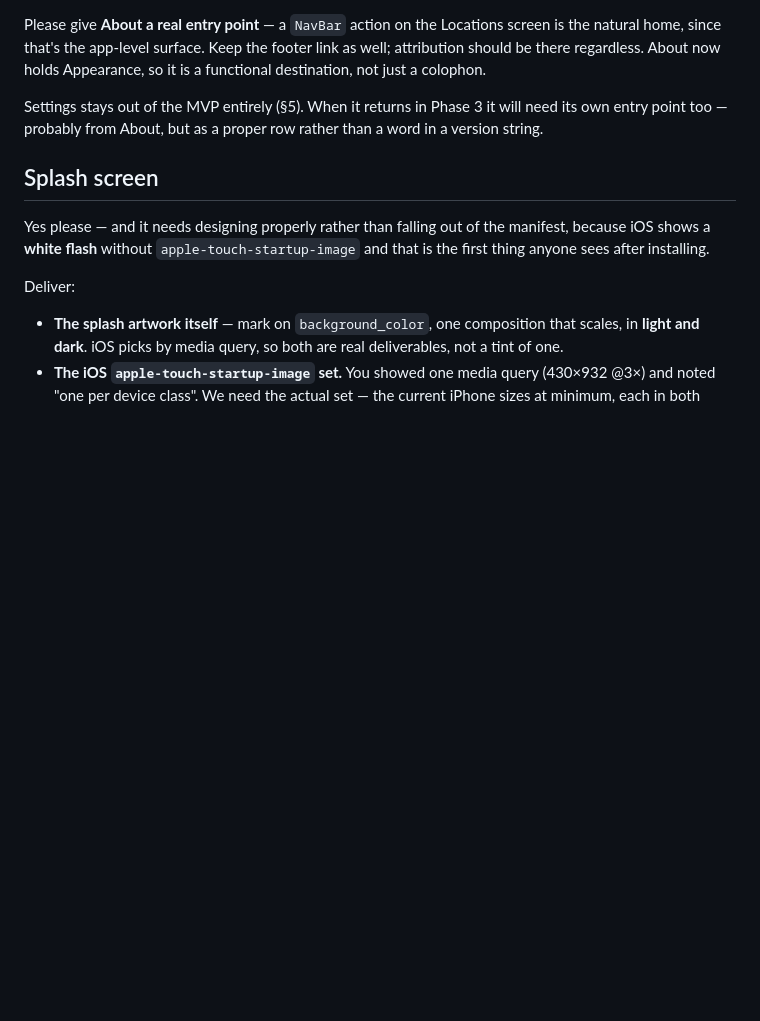
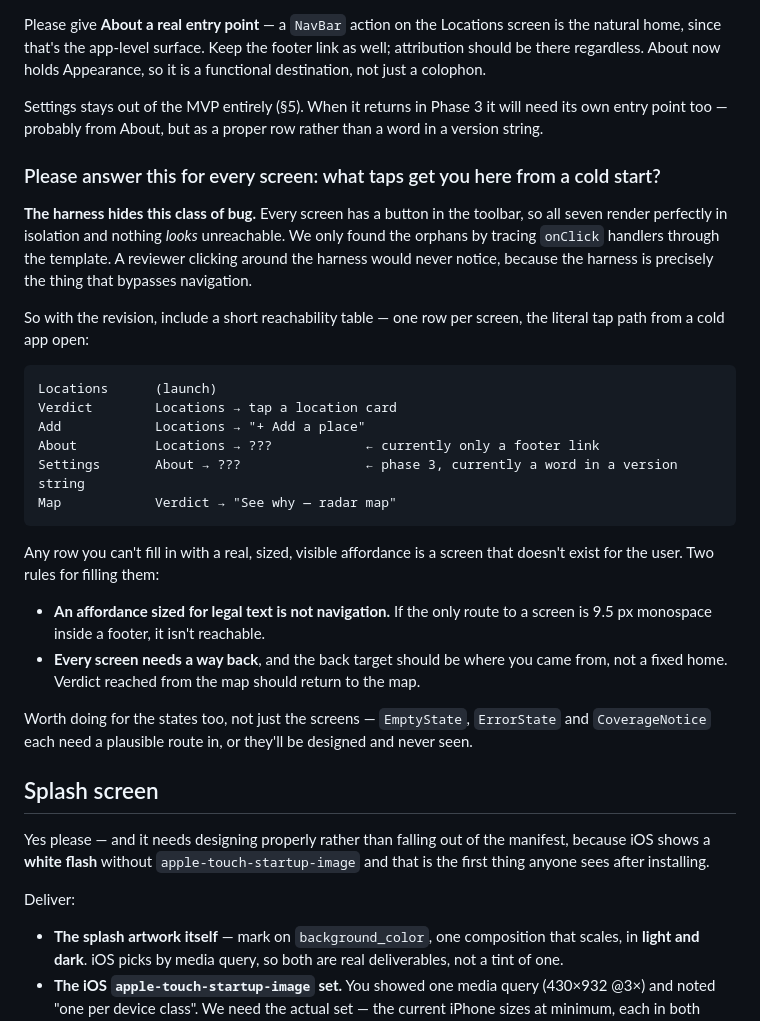
Before and after one commit to deviationist/byge, a Markdown page: design/FEEDBACK-02.md, the part around the change. Drawn GitHub-style; blank space fills up the shorter version.

Commit message:
Ask Design for a reachability table: what taps get you here from cold start
The harness hides this class of bug. Every screen has a toolbar button, so
all seven render perfectly in isolation and nothing looks unreachable — the
orphans only surfaced by tracing onClick handlers through the template. A
reviewer clicking around the harness would never notice, because the harness
is precisely the thing that bypasses navigation.

Asks for one row per screen giving the literal tap path from a cold open,
with two rules: an affordance sized for legal text is not navigation, and
the back target should be where you came from rather than a fixed home.
Extended to the states too — EmptyState, ErrorState and CoverageNotice each
need a plausible route in or they will be designed and never seen.

Co-Authored-By: Claude Opus 5 (1M context) <noreply@anthropic.com>
Claude-Session: https://claude.ai/code/session_013J9wwMcHuxoSBfKM6VTNoo

````diff
--- a/design/FEEDBACK-02.md
+++ b/design/FEEDBACK-02.md
@@ -138,6 +138,38 @@ Settings stays out of the MVP entirely (§5). When it returns in Phase 3 it will
 need its own entry point too — probably from About, but as a proper row rather
 than a word in a version string.
 
+### Please answer this for every screen: what taps get you here from a cold start?
+
+**The harness hides this class of bug.** Every screen has a button in the toolbar,
+so all seven render perfectly in isolation and nothing *looks* unreachable. We
+only found the orphans by tracing `onClick` handlers through the template. A
+reviewer clicking around the harness would never notice, because the harness is
+precisely the thing that bypasses navigation.
+
+So with the revision, include a short reachability table — one row per screen,
+the literal tap path from a cold app open:
+
+```
+Locations      (launch)
+Verdict        Locations → tap a location card
+Add            Locations → "+ Add a place"
+About          Locations → ???            ← currently only a footer link
+Settings       About → ???                ← phase 3, currently a word in a version string
+Map            Verdict → "See why — radar map"
+```
+
+Any row you can't fill in with a real, sized, visible affordance is a screen that
+doesn't exist for the user. Two rules for filling them:
+
+- **An affordance sized for legal text is not navigation.** If the only route to
+  a screen is 9.5 px monospace inside a footer, it isn't reachable.
+- **Every screen needs a way back**, and the back target should be where you came
+  from, not a fixed home. Verdict reached from the map should return to the map.
+
+Worth doing for the states too, not just the screens — `EmptyState`, `ErrorState`
+and `CoverageNotice` each need a plausible route in, or they'll be designed and
+never seen.
+
 ## Splash screen
 
 Yes please — and it needs designing properly rather than falling out of the
````
